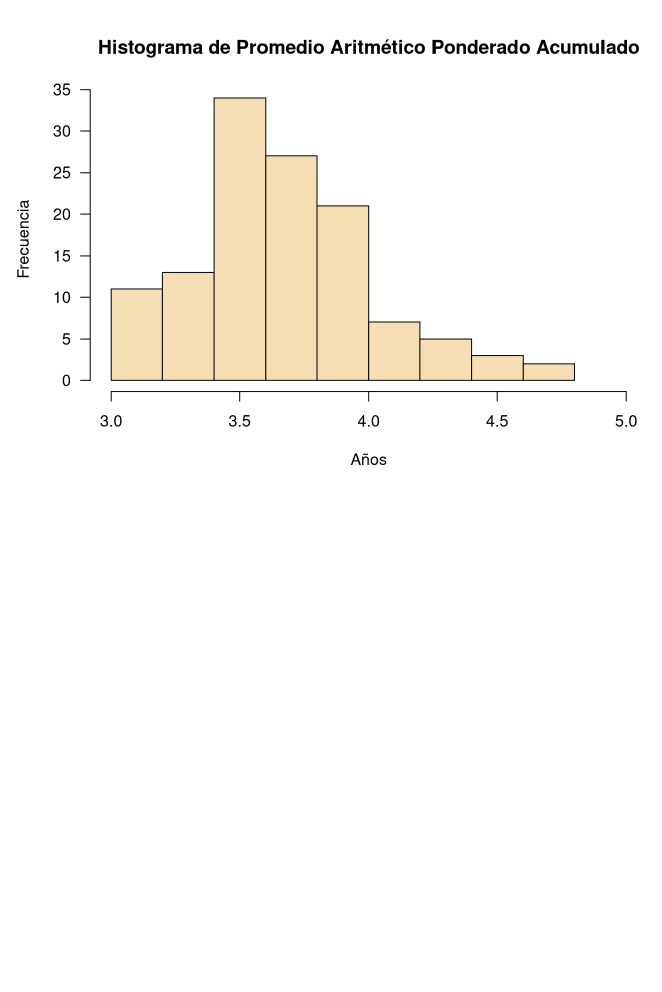
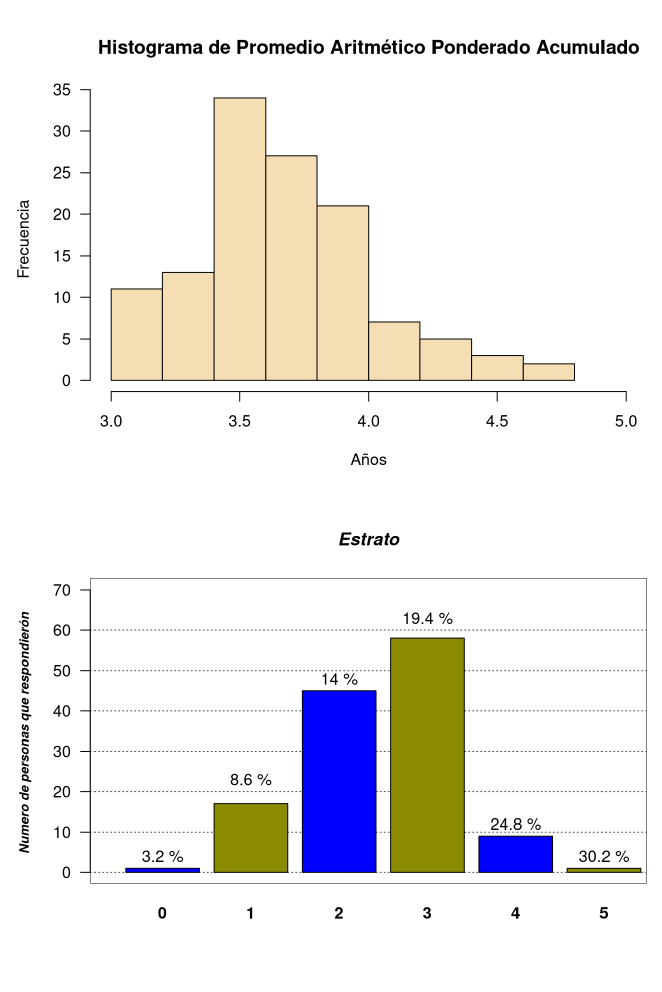
Before and after one commit to d3yn3r/Taller_grupal_EDAED, an R Markdown document (Trabajo Grupo/trabajo.Rmd): the page in a window 1100 px wide, from 610 px down. Rendered offline with R 4.5, knitr and Pandoc, with nearby package versions.

Commit message:
grafica histograma y estrato

````diff
--- a/Trabajo Grupo/trabajo.Rmd
+++ b/Trabajo Grupo/trabajo.Rmd
@@ -76,3 +76,50 @@ hist(papa, main = "Histograma de Promedio Aritmético Ponderado Acumulado",
      las =1,
      xlim = c(3,5))
 ```
+
+```{r}
+
+
+par(bg="white")
+plot(seq(0,10, length.out = 60), seq(0,6, length.out = 60), type="n",
+     main   = "Estrato",
+
+     font.main = 4,
+     font.lab  = 4,
+     cex.main  = 1.1,
+     cex.lab   = 0.8,
+     cex.sub   = 0.8,
+     axes      = FALSE,
+     xlab      = " ",
+     ylab      = "Numero de personas que respondierón ",
+     xlim = c(0,7),
+     ylim = c(0,70)
+     )
+
+rect(par("usr")[1],par("usr")[3],par("usr")[2],par("usr")[4],col="white")
+
+abline(h   = seq(0,60,10),
+       col = rep("grey30",17),
+       lty = 3,
+
+       )
+
+#guardar los datos de la columna en una tabla
+estrato <- table(encuesta$estrato)
+
+#mostramos con barplot la tabla1
+Barras_estrato <- barplot(estrato,
+                col       = c("blue", "yellow4"),
+                font.axis = 2,
+                axes      = FALSE,
+                add       = TRUE,
+                xlim = c(0,5)
+                )
+axis(2, at = c(),las = 1)
+
+text(Barras_estrato,
+     c(4,23,48,63,12),
+     labels = paste(round((Barras_estrato/sum(Barras_estrato)*100),1),"%")
+     )
+
+```
````
